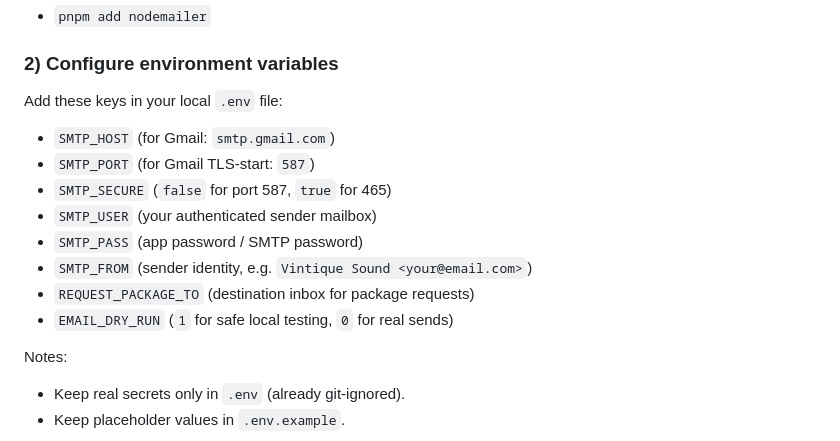
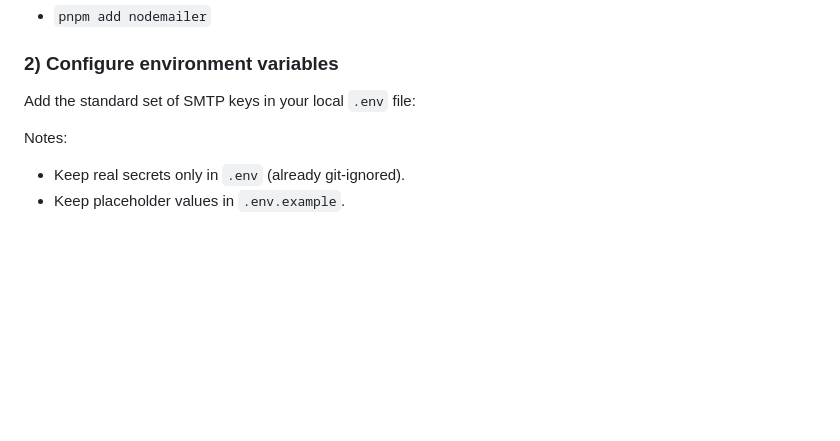
Before and after one commit to vintiquesound/vintique-sound-website, a Markdown page: README.md, the part around the change. Rendered like a GitHub page; blank space fills up the shorter version.

Commit message:
Fixed build issue due to env variable keywords in the README file.

```diff
--- a/README.md
+++ b/README.md
@@ -80,16 +80,7 @@ Use this checklist to configure and test the `Request This Package` email flow.
 
 ### 2) Configure environment variables
 
-Add these keys in your local `.env` file:
-
-- `SMTP_HOST` (for Gmail: `smtp.gmail.com`)
-- `SMTP_PORT` (for Gmail TLS-start: `587`)
-- `SMTP_SECURE` (`false` for port 587, `true` for 465)
-- `SMTP_USER` (your authenticated sender mailbox)
-- `SMTP_PASS` (app password / SMTP password)
-- `SMTP_FROM` (sender identity, e.g. `Vintique Sound <your@email.com>`)
-- `REQUEST_PACKAGE_TO` (destination inbox for package requests)
-- `EMAIL_DRY_RUN` (`1` for safe local testing, `0` for real sends)
+Add the standard set of SMTP keys in your local `.env` file:
 
 Notes:
 
```
